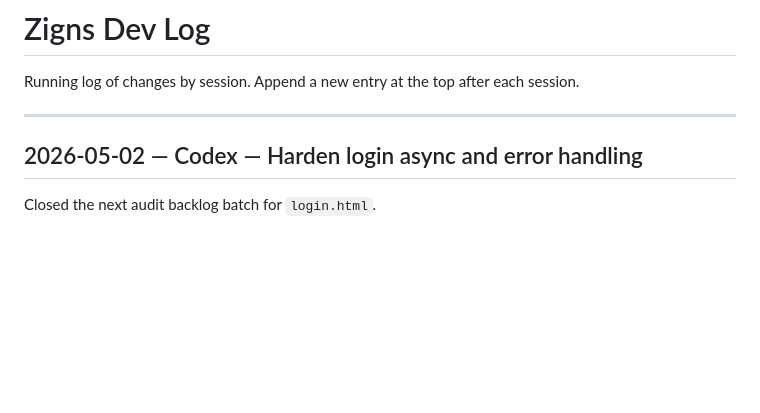
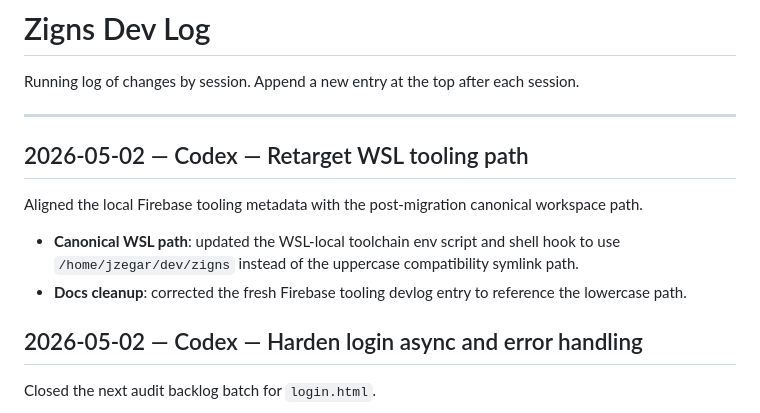
Before and after one commit to tdmonster99/digital-signage, a Markdown page: DEVLOG.md, the part around one of its changes. Drawn GitHub-style; blank space fills up the shorter version.

Commit message:
docs: retarget WSL tooling path

```diff
--- a/DEVLOG.md
+++ b/DEVLOG.md
@@ -3,6 +3,13 @@
 Running log of changes by session. Append a new entry at the top after each session.
 
 ---
+
+## 2026-05-02 — Codex — Retarget WSL tooling path
+
+Aligned the local Firebase tooling metadata with the post-migration canonical workspace path.
+
+- **Canonical WSL path**: updated the WSL-local toolchain env script and shell hook to use `/home/jzegar/dev/zigns` instead of the uppercase compatibility symlink path.
+- **Docs cleanup**: corrected the fresh Firebase tooling devlog entry to reference the lowercase path.
 
 ## 2026-05-02 — Codex — Harden login async and error handling
 
```
Also changed, not shown: other parts of DEVLOG.md (+1 -1 lines).
